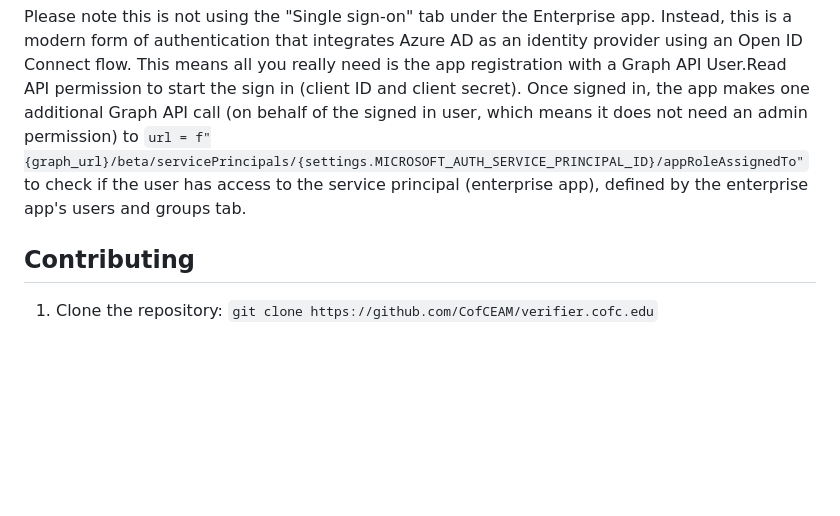
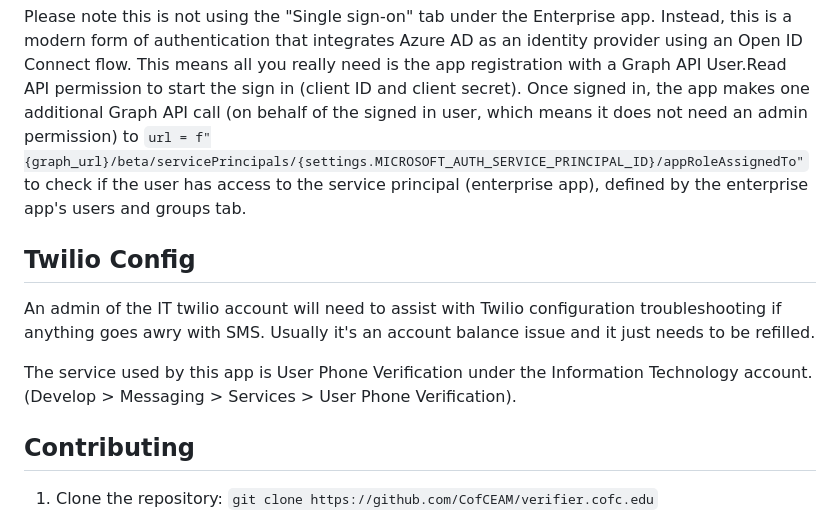
Before and after one commit to CofCEAM/verifier.cofc.edu, a Markdown page: README.md, the part around the change. Rendered like a GitHub page; blank space fills up the shorter version.

```diff
--- a/README.md
+++ b/README.md
@@ -62,7 +62,10 @@ The service principal (enterprise application) ID and the app registration (clie
 ### Single Sign On
 Please note this is not using the "Single sign-on" tab under the Enterprise app. Instead, this is a modern form of authentication that integrates Azure AD as an identity provider using an Open ID Connect flow. This means all you really need is the app registration with a Graph API User.Read API permission to start the sign in (client ID and client secret). Once signed in, the app makes one additional Graph API call (on behalf of the signed in user, which means it does not need an admin permission) to `url = f"{graph_url}/beta/servicePrincipals/{settings.MICROSOFT_AUTH_SERVICE_PRINCIPAL_ID}/appRoleAssignedTo"` to check if the user has access to the service principal (enterprise app), defined by the enterprise app's users and groups tab.
 
+## Twilio Config
+An admin of the IT twilio account will need to assist with Twilio configuration troubleshooting if anything goes awry with SMS. Usually it's an account balance issue and it just needs to be refilled.
 
+The service used by this app is User Phone Verification under the Information Technology account. (Develop > Messaging > Services > User Phone Verification).
 
 ## Contributing
 
```
